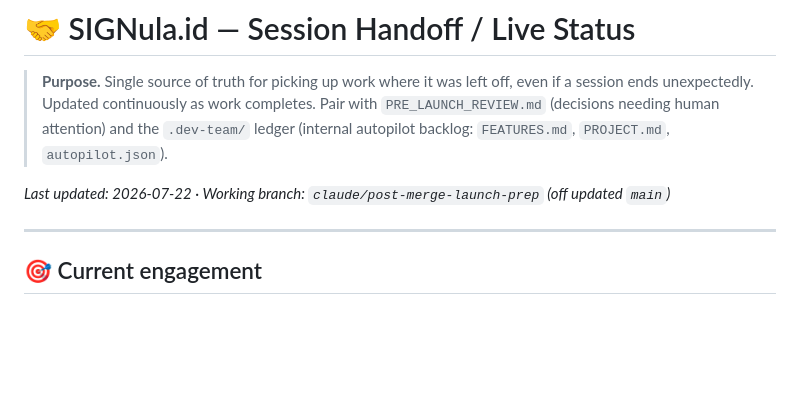
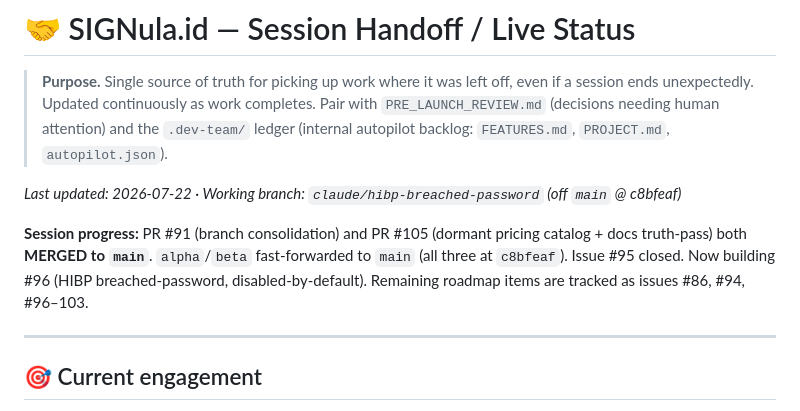
Before and after one commit to MWBMPartners/SIGNula.id, a Markdown page: HANDOFF.md, the part around the change. Rendered like a GitHub page; blank space fills up the shorter version.

```diff
--- a/HANDOFF.md
+++ b/HANDOFF.md
@@ -6,7 +6,9 @@
 > `.dev-team/` ledger (internal autopilot backlog: `FEATURES.md`, `PROJECT.md`,
 > `autopilot.json`).
 
-_Last updated: 2026-07-22 · Working branch: `claude/post-merge-launch-prep` (off updated `main`)_
+_Last updated: 2026-07-22 · Working branch: `claude/hibp-breached-password` (off `main` @ c8bfeaf)_
+
+**Session progress:** PR #91 (branch consolidation) and PR #105 (dormant pricing catalog + docs truth-pass) both **MERGED to `main`**. `alpha`/`beta` fast-forwarded to `main` (all three at `c8bfeaf`). Issue #95 closed. Now building #96 (HIBP breached-password, disabled-by-default). Remaining roadmap items are tracked as issues #86, #94, #96–103.
 
 ---
 
```
Also changed, not shown: PRE_LAUNCH_REVIEW.md (+11 -0 lines).
